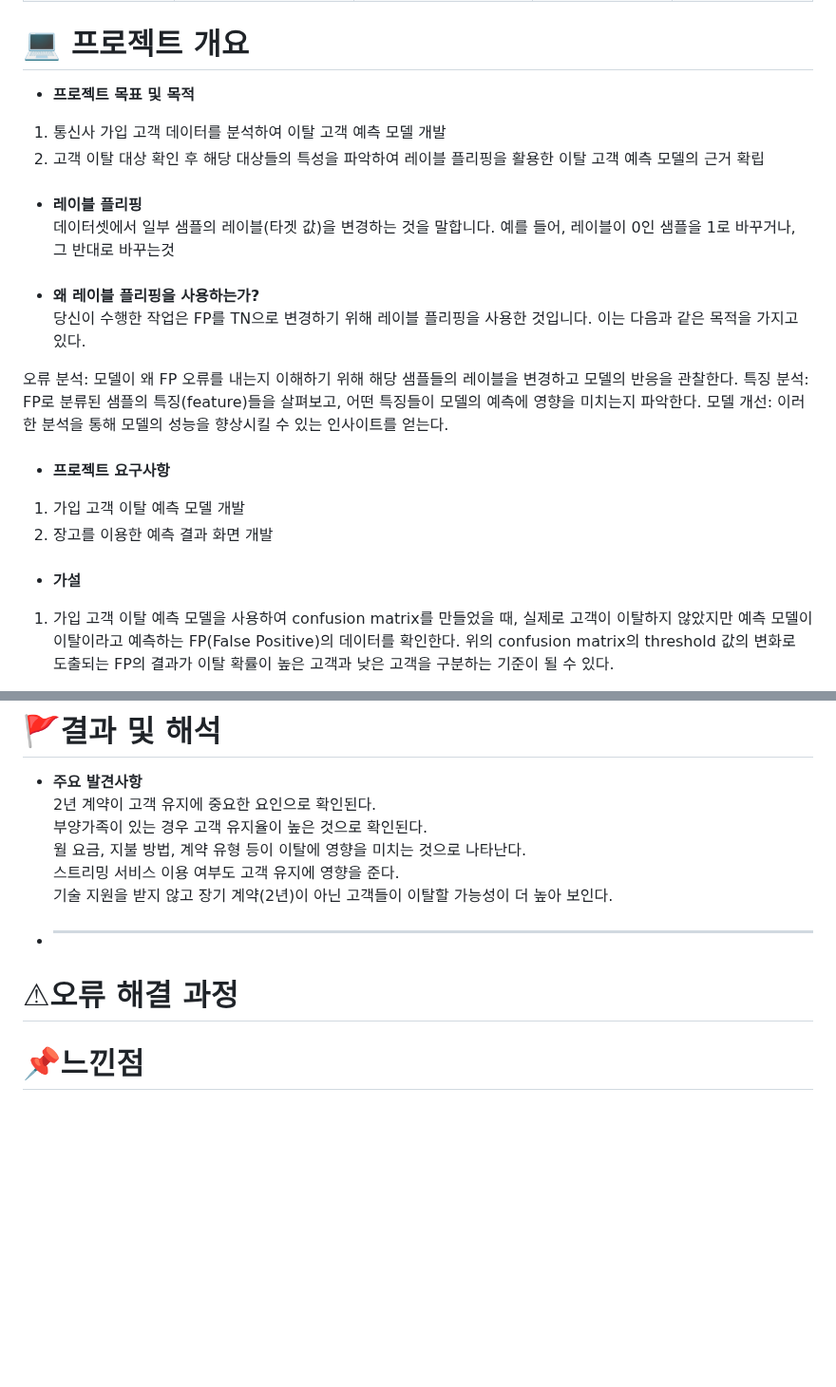
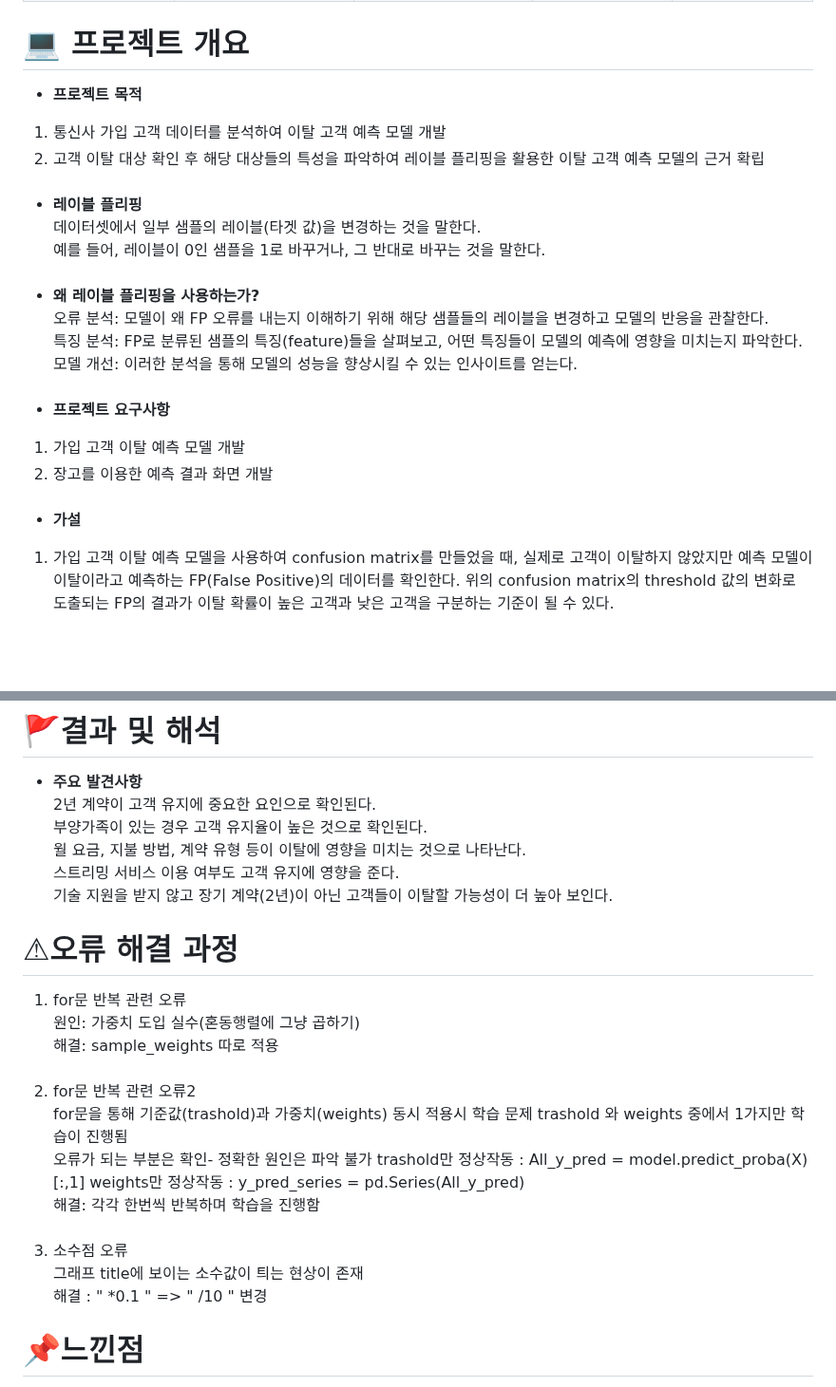
Before and after one commit to SKNETWORKS-FAMILY-AICAMP/SKN03-3rd-5Team, a Markdown page: README.md, 2 parts joined by grey strips. Shown at 95% size. Drawn GitHub-style; blank space fills up the shorter version.

```diff
--- a/README.md
+++ b/README.md
@@ -7,25 +7,24 @@
 | 김성은 (PM) | 김지훈 | 송영빈 | 김재성 | 박규택 |
 | Data Analysis<br>Data-preprocessing<br>모델 학습<br>(Logistic Regression)<br>프론트<br>Result Comfirm | Data Analysis<br>Data-preprocessing<br>모델 학습<br>(Random Forest Classification)<br>프론트<br>Label Flipping | Data Analysis<br>모델 학습<br>(Random Forest Classification)<br>Analystic Arrange | Data Analysis<br>모델 학습<br>(Logistic Regression)<br>Analystic Arrange | Data Analysis<br>모델 학습<br>(Logistic Regression)<br>(XGBoost)<br>(LightGBM) |
 # :computer: 프로젝트 개요
-- **프로젝트 목표 및 목적**
+- **프로젝트 목적**
 1. 통신사 가입 고객 데이터를 분석하여 이탈 고객 예측 모델 개발
 2. 고객 이탈 대상 확인 후 해당 대상들의 특성을 파악하여 레이블 플리핑을 활용한 이탈 고객 예측 모델의 근거 확립
 ###
 - **레이블 플리핑**
-  데이터셋에서 일부 샘플의 레이블(타겟 값)을 변경하는 것을 말합니다. 예를 들어, 레이블이 0인 샘플을 1로 바꾸거나, 그 반대로 바꾸는것
+  데이터셋에서 일부 샘플의 레이블(타겟 값)을 변경하는 것을 말한다.
+  예를 들어, 레이블이 0인 샘플을 1로 바꾸거나, 그 반대로 바꾸는 것을 말한다.
 ###
 - **왜 레이블 플리핑을 사용하는가?**
-당신이 수행한 작업은 FP를 TN으로 변경하기 위해 레이블 플리핑을 사용한 것입니다. 이는 다음과 같은 목적을 가지고 있다.
-
-오류 분석: 모델이 왜 FP 오류를 내는지 이해하기 위해 해당 샘플들의 레이블을 변경하고 모델의 반응을 관찰한다.
-특징 분석: FP로 분류된 샘플의 특징(feature)들을 살펴보고, 어떤 특징들이 모델의 예측에 영향을 미치는지 파악한다.
-모델 개선: 이러한 분석을 통해 모델의 성능을 향상시킬 수 있는 인사이트를 얻는다.
+  오류 분석: 모델이 왜 FP 오류를 내는지 이해하기 위해 해당 샘플들의 레이블을 변경하고 모델의 반응을 관찰한다.
+  특징 분석: FP로 분류된 샘플의 특징(feature)들을 살펴보고, 어떤 특징들이 모델의 예측에 영향을 미치는지 파악한다.
+  모델 개선: 이러한 분석을 통해 모델의 성능을 향상시킬 수 있는 인사이트를 얻는다.
 ###
 - **프로젝트 요구사항**
 1. 가입 고객 이탈 예측 모델 개발
 2. 장고를 이용한 예측 결과 화면 개발
 ###
 - **가설**
-1) 가입 고객 이탈 예측 모델을 사용하여 confusion matrix를 만들었을 때, 실제로 고객이 이탈하지 않았지만 예측 모델이 이탈이라고 예측하는 FP(False Positive)의 데이터를 확인한다.
+1. 가입 고객 이탈 예측 모델을 사용하여 confusion matrix를 만들었을 때, 실제로 고객이 이탈하지 않았지만 예측 모델이 이탈이라고 예측하는 FP(False Positive)의 데이터를 확인한다.
    위의 confusion matrix의 threshold 값의 변화로 도출되는 FP의 결과가 이탈 확률이 높은 고객과 낮은 고객을 구분하는 기준이 될 수 있다.
 <img src="https://github.com/user-attachments/assets/a6785af6-b478-40c7-a2f8-fd5761dd87dd" alt="김성은" width="700" />
@@ -109,10 +108,22 @@ logistic regression / Random Forest Classfication / confusion matrix / Matplotli
 기술 지원을 받지 않고 장기 계약(2년)이 아닌 고객들이 이탈할 가능성이 더 높아 보인다.
 
 ###
-- ** **
+
 
 ###
 # ⚠오류 해결 과정
+1. for문 반복 관련 오류
+   원인: 가중치 도입 실수(혼동행렬에 그냥 곱하기)
+   해결: sample_weights 따로 적용
+###
+2. for문 반복 관련 오류2
+   for문을 통해 기준값(trashold)과 가중치(weights) 동시 적용시 학습 문제 trashold 와 weights 중에서 1가지만 학습이 진행됨
+   오류가 되는 부분은 확인- 정확한 원인은 파악 불가 trashold만 정상작동 : All_y_pred = model.predict_proba(X)[:,1] weights만 정상작동 : y_pred_series = pd.Series(All_y_pred)
+   해결: 각각 한번씩 반복하며 학습을 진행함
+###
+3. 소수점 오류
+   그래프 title에 보이는 소수값이 틔는 현상이 존재
+   해결 : " *0.1 " => " /10 " 변경
 ###
 # 📌느낀점
 김성은 : 처음 Logistic으로 할 계획이었는데 다들 자발적으로 다른 모델로 분석을 해주셔서 다양한 관점으로 분석할 수 있었습니다.
```
Also changed, not shown: other parts of README.md (+2 -2 lines).
